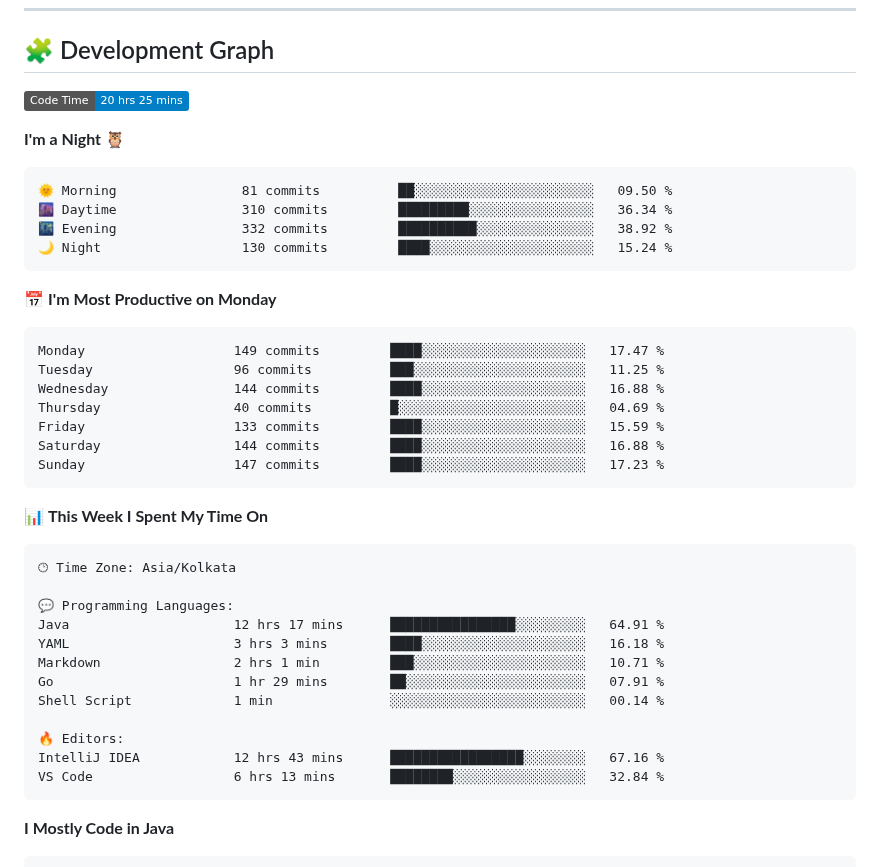
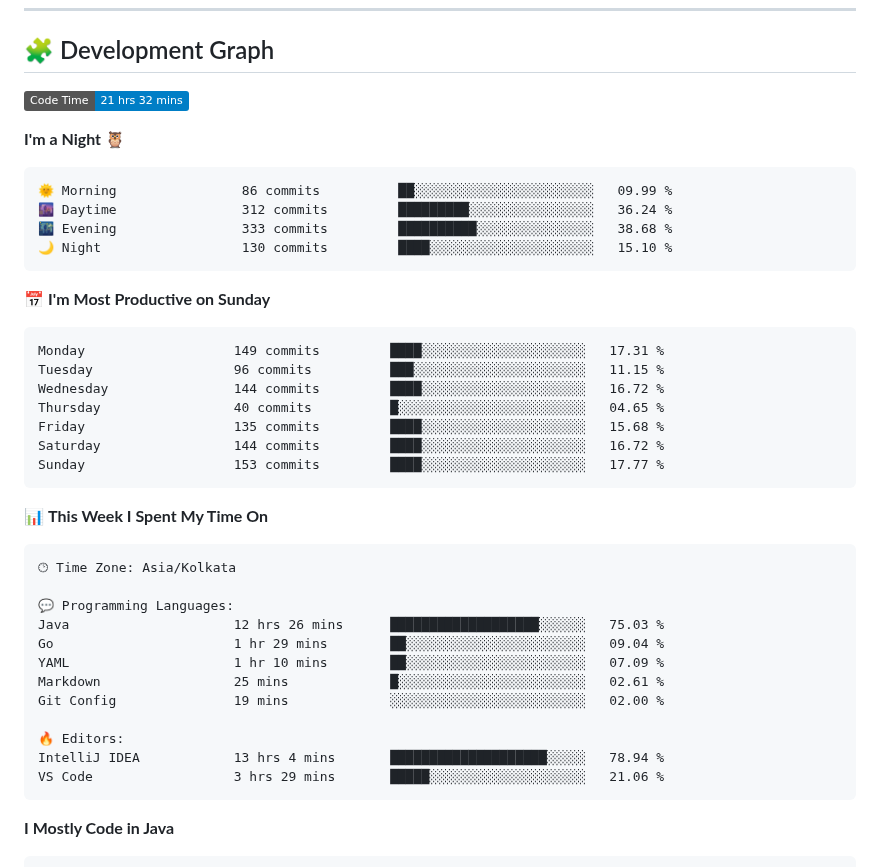
Before and after one commit to sumitverma77/sumitverma77, a Markdown page: README.md, the part around one of its changes. GitHub-like rendering; badges without logos.

Commit message:
Updated with Dev Metrics

````diff
--- a/README.md
+++ b/README.md
@@ -143,26 +143,26 @@
 ## 🧩 Development Graph
 
 <!--START_SECTION:waka-->
-![Code Time](http://img.shields.io/badge/Code%20Time-20%20hrs%2025%20mins-blue)
+![Code Time](http://img.shields.io/badge/Code%20Time-21%20hrs%2032%20mins-blue)
 
 **I'm a Night 🦉**
 
 ```text
-🌞 Morning                81 commits          ██░░░░░░░░░░░░░░░░░░░░░░░   09.50 %
-🌆 Daytime                310 commits         █████████░░░░░░░░░░░░░░░░   36.34 %
-🌃 Evening                332 commits         ██████████░░░░░░░░░░░░░░░   38.92 %
-🌙 Night                  130 commits         ████░░░░░░░░░░░░░░░░░░░░░   15.24 %
+🌞 Morning                86 commits          ██░░░░░░░░░░░░░░░░░░░░░░░   09.99 %
+🌆 Daytime                312 commits         █████████░░░░░░░░░░░░░░░░   36.24 %
+🌃 Evening                333 commits         ██████████░░░░░░░░░░░░░░░   38.68 %
+🌙 Night                  130 commits         ████░░░░░░░░░░░░░░░░░░░░░   15.10 %
 ```
-📅 **I'm Most Productive on Monday**
+📅 **I'm Most Productive on Sunday**
 
 ```text
-Monday                   149 commits         ████░░░░░░░░░░░░░░░░░░░░░   17.47 %
-Tuesday                  96 commits          ███░░░░░░░░░░░░░░░░░░░░░░   11.25 %
-Wednesday                144 commits         ████░░░░░░░░░░░░░░░░░░░░░   16.88 %
-Thursday                 40 commits          █░░░░░░░░░░░░░░░░░░░░░░░░   04.69 %
-Friday                   133 commits         ████░░░░░░░░░░░░░░░░░░░░░   15.59 %
-Saturday                 144 commits         ████░░░░░░░░░░░░░░░░░░░░░   16.88 %
-Sunday                   147 commits         ████░░░░░░░░░░░░░░░░░░░░░   17.23 %
+Monday                   149 commits         ████░░░░░░░░░░░░░░░░░░░░░   17.31 %
+Tuesday                  96 commits          ███░░░░░░░░░░░░░░░░░░░░░░   11.15 %
+Wednesday                144 commits         ████░░░░░░░░░░░░░░░░░░░░░   16.72 %
+Thursday                 40 commits          █░░░░░░░░░░░░░░░░░░░░░░░░   04.65 %
+Friday                   135 commits         ████░░░░░░░░░░░░░░░░░░░░░   15.68 %
+Saturday                 144 commits         ████░░░░░░░░░░░░░░░░░░░░░   16.72 %
+Sunday                   153 commits         ████░░░░░░░░░░░░░░░░░░░░░   17.77 %
 ```
 
 
@@ -172,15 +172,15 @@ Sunday                   147 commits         ████░░░░░░░
 🕑︎ Time Zone: Asia/Kolkata
 
 💬 Programming Languages:
-Java                     12 hrs 17 mins      ████████████████░░░░░░░░░   64.91 %
-YAML                     3 hrs 3 mins        ████░░░░░░░░░░░░░░░░░░░░░   16.18 %
-Markdown                 2 hrs 1 min         ███░░░░░░░░░░░░░░░░░░░░░░   10.71 %
-Go                       1 hr 29 mins        ██░░░░░░░░░░░░░░░░░░░░░░░   07.91 %
-Shell Script             1 min               ░░░░░░░░░░░░░░░░░░░░░░░░░   00.14 %
+Java                     12 hrs 26 mins      ███████████████████░░░░░░   75.03 %
+Go                       1 hr 29 mins        ██░░░░░░░░░░░░░░░░░░░░░░░   09.04 %
+YAML                     1 hr 10 mins        ██░░░░░░░░░░░░░░░░░░░░░░░   07.09 %
+Markdown                 25 mins             █░░░░░░░░░░░░░░░░░░░░░░░░   02.61 %
+Git Config               19 mins             ░░░░░░░░░░░░░░░░░░░░░░░░░   02.00 %
 
 🔥 Editors:
-IntelliJ IDEA            12 hrs 43 mins      █████████████████░░░░░░░░   67.16 %
-VS Code                  6 hrs 13 mins       ████████░░░░░░░░░░░░░░░░░   32.84 %
+IntelliJ IDEA            13 hrs 4 mins       ████████████████████░░░░░   78.94 %
+VS Code                  3 hrs 29 mins       █████░░░░░░░░░░░░░░░░░░░░   21.06 %
 ```
 
 **I Mostly Code in Java**
````
Also changed, not shown: other parts of README.md (+1 -1 lines).
